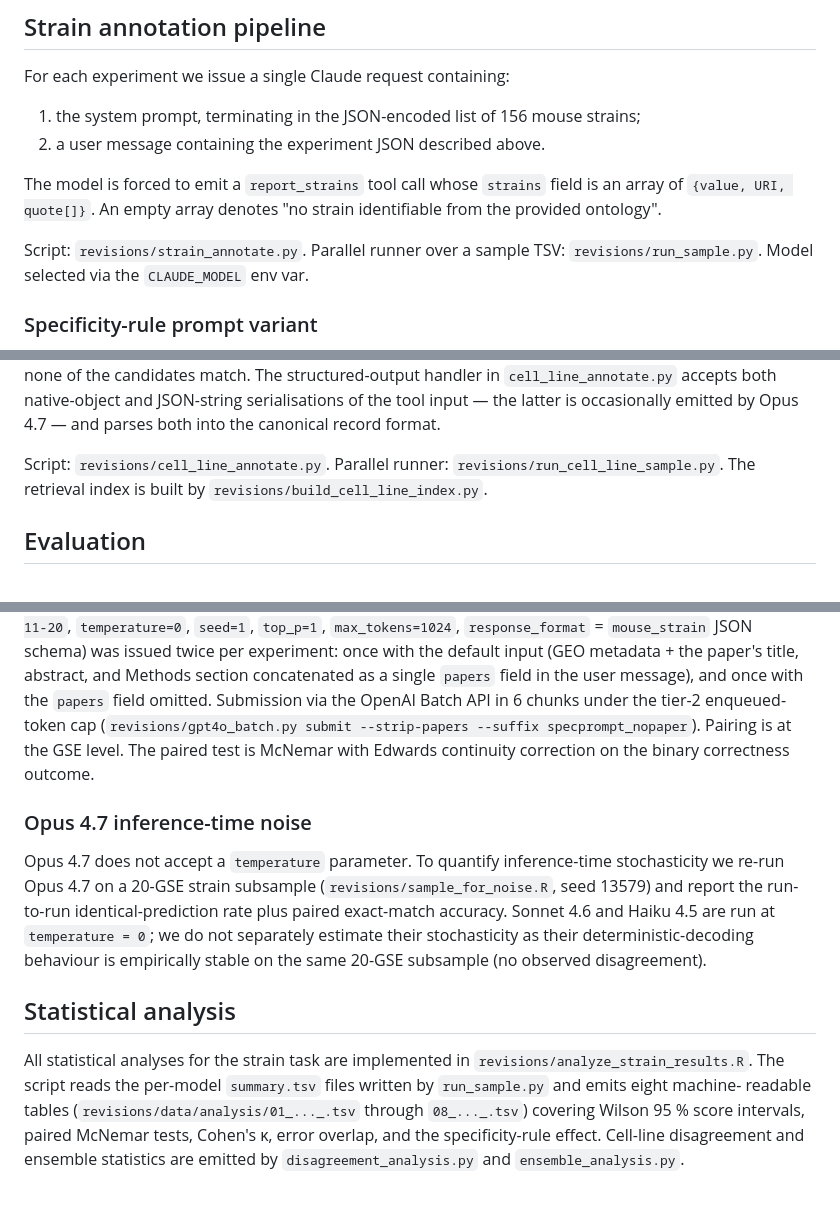
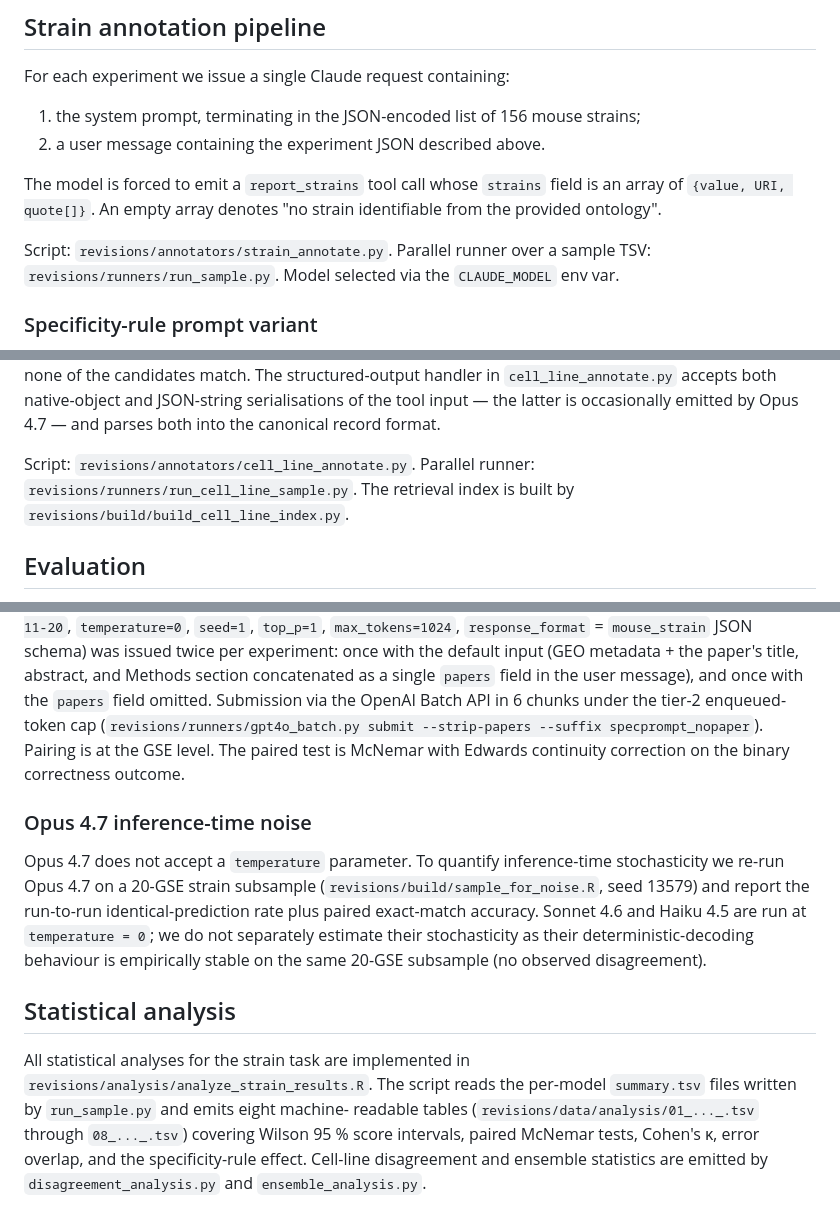
Before and after one commit to PavlidisLab/GPT_annotate, a Markdown page: revisions/METHODS.md, 3 parts joined by grey strips. GitHub-like rendering.

```diff
--- a/revisions/METHODS.md
+++ b/revisions/METHODS.md
@@ -176,8 +176,8 @@ The model is forced to emit a `report_strains` tool call whose `strains`
 field is an array of `{value, URI, quote[]}`. An empty array denotes "no
 strain identifiable from the provided ontology".
 
-Script: `revisions/strain_annotate.py`. Parallel runner over a sample TSV:
-`revisions/run_sample.py`. Model selected via the `CLAUDE_MODEL` env var.
+Script: `revisions/annotators/strain_annotate.py`. Parallel runner over a sample TSV:
+`revisions/runners/run_sample.py`. Model selected via the `CLAUDE_MODEL` env var.
 
 ### Specificity-rule prompt variant
 
@@ -216,9 +216,9 @@ both native-object and JSON-string serialisations of the tool input — the
 latter is occasionally emitted by Opus 4.7 — and parses both into the
 canonical record format.
 
-Script: `revisions/cell_line_annotate.py`. Parallel runner:
-`revisions/run_cell_line_sample.py`. The retrieval index is built by
-`revisions/build_cell_line_index.py`.
+Script: `revisions/annotators/cell_line_annotate.py`. Parallel runner:
+`revisions/runners/run_cell_line_sample.py`. The retrieval index is built by
+`revisions/build/build_cell_line_index.py`.
 
 ## Evaluation
 
@@ -418,7 +465,7 @@ was issued twice per experiment: once with the default input
 concatenated as a single `papers` field in the user message), and
 once with the `papers` field omitted. Submission via the OpenAI
 Batch API in 6 chunks under the tier-2 enqueued-token cap
-(`revisions/gpt4o_batch.py submit --strip-papers --suffix
+(`revisions/runners/gpt4o_batch.py submit --strip-papers --suffix
 specprompt_nopaper`). Pairing is at the GSE level. The paired test
 is McNemar with Edwards continuity correction on the binary
 correctness outcome.
@@ -427,7 +474,7 @@ correctness outcome.
 
 Opus 4.7 does not accept a `temperature` parameter. To quantify
 inference-time stochasticity we re-run Opus 4.7 on a 20-GSE strain
-subsample (`revisions/sample_for_noise.R`, seed 13579) and report the
+subsample (`revisions/build/sample_for_noise.R`, seed 13579) and report the
 run-to-run identical-prediction rate plus paired exact-match accuracy.
 Sonnet 4.6 and Haiku 4.5 are run at `temperature = 0`; we do not
 separately estimate their stochasticity as their deterministic-decoding
@@ -437,7 +484,7 @@ observed disagreement).
 ## Statistical analysis
 
 All statistical analyses for the strain task are implemented in
-`revisions/analyze_strain_results.R`. The script reads the per-model
+`revisions/analysis/analyze_strain_results.R`. The script reads the per-model
 `summary.tsv` files written by `run_sample.py` and emits eight machine-
 readable tables (`revisions/data/analysis/01_..._.tsv` through
 `08_..._.tsv`) covering Wilson 95 % score intervals, paired McNemar tests,
```
Also changed, not shown: other parts of revisions/METHODS.md (+67 -20 lines).
